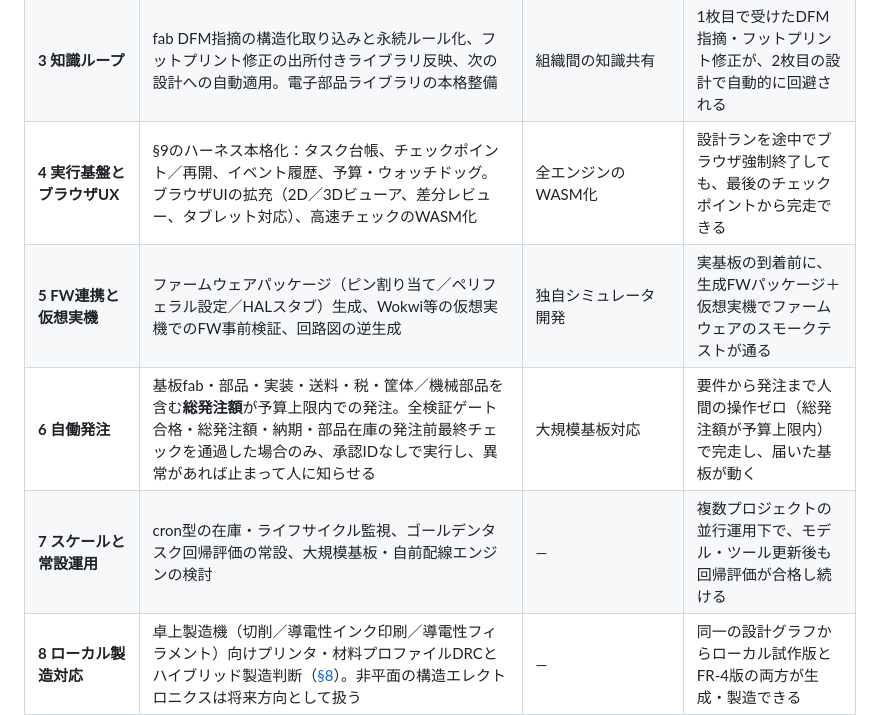
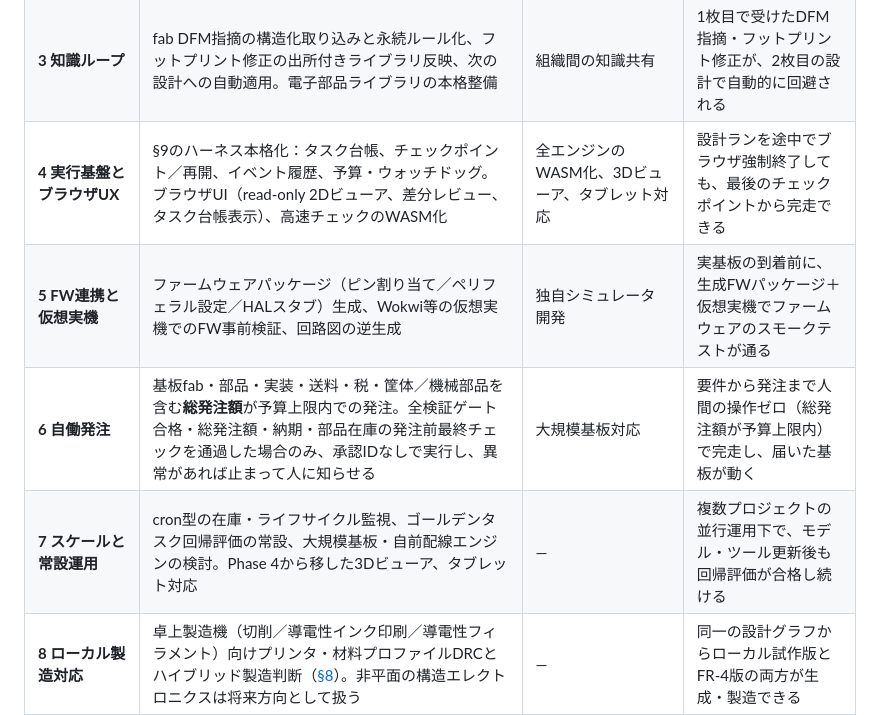
Before and after one commit to uist1idrju3i/ACD, a Markdown page: README.md, the part around the change. Drawn GitHub-style.

Commit message:
Finalize Phase 4 browser UI scope
Co-Authored-By: Yoshihiro Yamashiro <me@xn--uist1idrju3i.jp>

```diff
--- a/README.md
+++ b/README.md
@@ -299,10 +299,10 @@ ACDを定義するギャップは次のとおりです。意図と根拠を持
 | **1 トレーサーバレット（完了。実機Evidenceのみ後日）** | 事前変換済み`Requirement` fixture → 部品選定（Phase 1はfixture提供MPN/AVL）→ ネットリスト+BOM → 決定論的な配置／配線（`unrouted=0`必須、goldenは外部routing tool）→ `kicad-cli`検証 → Gerber出力 → **人手で**JLCPCB等へ発注。対象は2層・部品数十点・既製モジュール中心。受入はCLI／fixture runnerで行い、viewerは後続のread-only投影へ延期。smoke fixtureに限り、承認済みの決定論的track/via projectionを例外として使える | 一般用途router、自前の汎用ルーター、WASM化、ナレッジベース、FWパッケージ、自動発注、Phase 1の自然言語入力・sourcing API必須化 | smoke fixtureを内部gateとして通過し、「ESP32＋センサー＋LED」級の基板をfixtureから生成・発注し、実機Evidenceは後日ユーザーが取得する |
 | **2 検証ゲートと設計根拠**                             | 多段階検証（トポロジー／ピン互換 → ERC → SPICE）をゲートとして常設化。全判断への設計根拠・チューニング注記の記録と、そこからの実機テスト項目・観点の自動生成                                                                                                                                                                                                                                                              | 高忠実度SI/熱解析                                                                                                             | フェーズ1のゴールデンタスクで、注入した設計ミスが人間の介入なしに検証ゲートで検出・修復され、テスト項目リストが出力される            |
 | **3 知識ループ**                                       | fab DFM指摘の構造化取り込みと永続ルール化、フットプリント修正の出所付きライブラリ反映、次の設計への自動適用。電子部品ライブラリの本格整備                                                                                                                                                                                                                                                                                 | 組織間の知識共有                                                                                                              | 1枚目で受けたDFM指摘・フットプリント修正が、2枚目の設計で自動的に回避される                                                          |
-| **4 実行基盤とブラウザUX**                             | §9のハーネス本格化：タスク台帳、チェックポイント／再開、イベント履歴、予算・ウォッチドッグ。ブラウザUIの拡充（2D／3Dビューア、差分レビュー、タブレット対応）、高速チェックのWASM化                                                                                                                                                                                                                                        | 全エンジンのWASM化                                                                                                            | 設計ランを途中でブラウザ強制終了しても、最後のチェックポイントから完走できる                                                         |
+| **4 実行基盤とブラウザUX**                             | §9のハーネス本格化：タスク台帳、チェックポイント／再開、イベント履歴、予算・ウォッチドッグ。ブラウザUI（read-only 2Dビューア、差分レビュー、タスク台帳表示）、高速チェックのWASM化                                                                                                                                                                                                                                        | 全エンジンのWASM化、3Dビューア、タブレット対応                                                                                | 設計ランを途中でブラウザ強制終了しても、最後のチェックポイントから完走できる                                                         |
 | **5 FW連携と仮想実機**                                 | ファームウェアパッケージ（ピン割り当て／ペリフェラル設定／HALスタブ）生成、Wokwi等の仮想実機でのFW事前検証、回路図の逆生成                                                                                                                                                                                                                                                                                                | 独自シミュレータ開発                                                                                                          | 実基板の到着前に、生成FWパッケージ＋仮想実機でファームウェアのスモークテストが通る                                                   |
 | **6 自働発注**                                         | 基板fab・部品・実装・送料・税・筐体／機械部品を含む**総発注額**が予算上限内での発注。全検証ゲート合格・総発注額・納期・部品在庫の発注前最終チェックを通過した場合のみ、承認IDなしで実行し、異常があれば止まって人に知らせる                                                                                                                                                                                               | 大規模基板対応                                                                                                                | 要件から発注まで人間の操作ゼロ（総発注額が予算上限内）で完走し、届いた基板が動く                                                     |
-| **7 スケールと常設運用**                               | cron型の在庫・ライフサイクル監視、ゴールデンタスク回帰評価の常設、大規模基板・自前配線エンジンの検討                                                                                                                                                                                                                                                                                                                      | —                                                                                                                             | 複数プロジェクトの並行運用下で、モデル・ツール更新後も回帰評価が合格し続ける                                                         |
+| **7 スケールと常設運用**                               | cron型の在庫・ライフサイクル監視、ゴールデンタスク回帰評価の常設、大規模基板・自前配線エンジンの検討。Phase 4から移した3Dビューア、タブレット対応                                                                                                                                                                                                                                                                         | —                                                                                                                             | 複数プロジェクトの並行運用下で、モデル・ツール更新後も回帰評価が合格し続ける                                                         |
 | **8 ローカル製造対応**                                 | 卓上製造機（切削／導電性インク印刷／導電性フィラメント）向けプリンタ・材料プロファイルDRCとハイブリッド製造判断（[§8](#8-将来展望--家庭で基板を印刷する時代へ)）。非平面の構造エレクトロニクスは将来方向として扱う                                                                                                                                                                                                        | —                                                                                                                             | 同一の設計グラフからローカル試作版とFR-4版の両方が生成・製造できる                                                                   |
 
 フェーズ1が最重要のマイルストーンです。ここで「AIだけで設計した基板が実際に動く」ことを一度示せれば、以降はすべて、動いているループの改善になります。逆にフェーズ1を貫通できない場合、原因（要件変換か、部品選定か、配線か、検証か）がループ上の位置として特定でき、コンセプトの修正も早期に行えます。
```
Also changed, not shown: docs/adr/0027-browser-ui-scope-and-technology.md (+3 -10 lines), docs/phase4-plan.md (+5 -7 lines).
